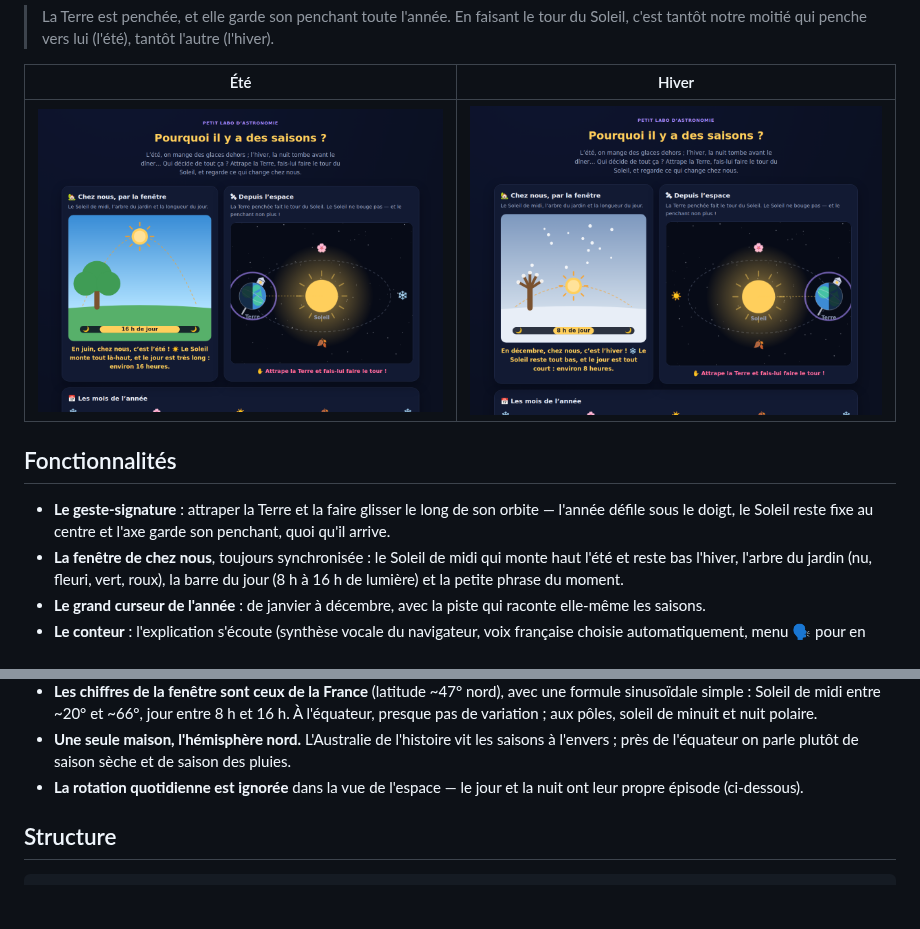
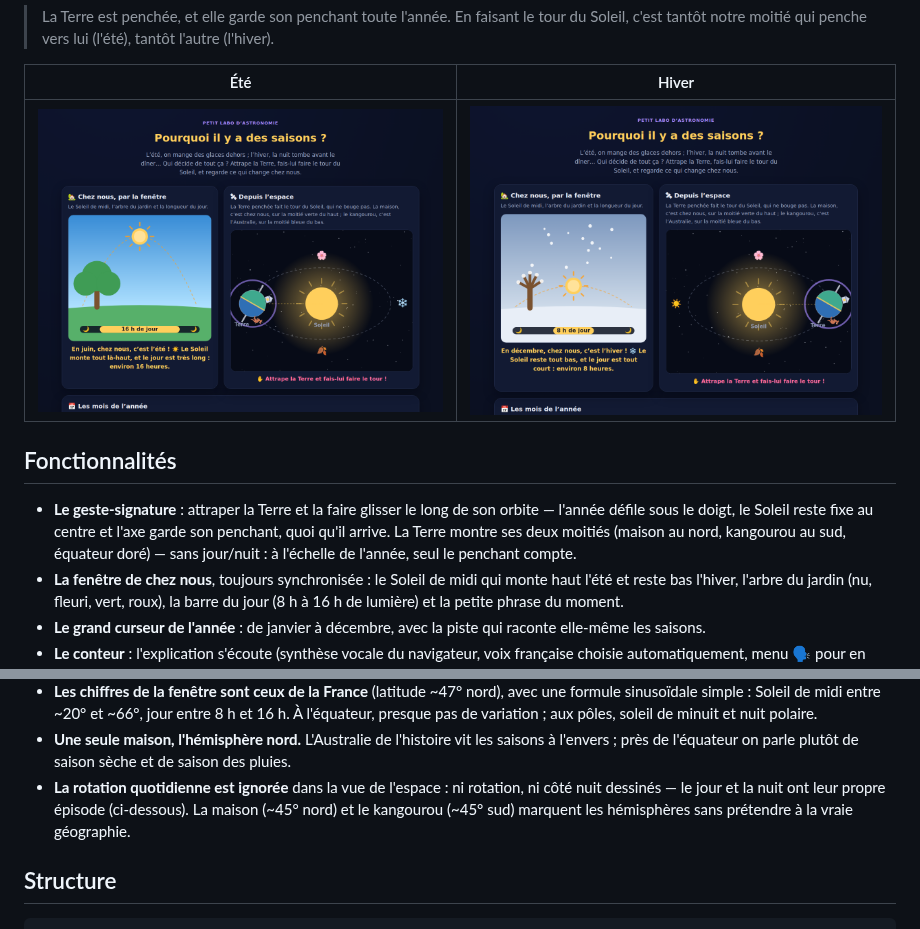
Before and after one commit to davidb-prog/la-terre-est-penchee, a Markdown page: README.md, 2 parts joined by grey strips. Drawn GitHub-style; pictures changed too: docs/desktop-ete.png, docs/desktop-hiver.png; blank space fills up the shorter version.

```diff
--- a/README.md
+++ b/README.md
@@ -18,7 +18,9 @@ L'idée centrale, celle que l'enfant doit retenir :
 
 - **Le geste-signature** : attraper la Terre et la faire glisser le long de son
   orbite — l'année défile sous le doigt, le Soleil reste fixe au centre et l'axe
-  garde son penchant, quoi qu'il arrive.
+  garde son penchant, quoi qu'il arrive. La Terre montre ses deux moitiés
+  (maison au nord, kangourou au sud, équateur doré) — sans jour/nuit : à
+  l'échelle de l'année, seul le penchant compte.
 - **La fenêtre de chez nous**, toujours synchronisée : le Soleil de midi qui
   monte haut l'été et reste bas l'hiver, l'arbre du jardin (nu, fleuri, vert,
   roux), la barre du jour (8 h à 16 h de lumière) et la petite phrase du moment.
@@ -79,8 +81,10 @@ desktop, `prefers-reduced-motion` et mobile 390 px.
 - **Une seule maison, l'hémisphère nord.** L'Australie de l'histoire vit les
   saisons à l'envers ; près de l'équateur on parle plutôt de saison sèche et de
   saison des pluies.
-- **La rotation quotidienne est ignorée** dans la vue de l'espace — le jour et
-  la nuit ont leur propre épisode (ci-dessous).
+- **La rotation quotidienne est ignorée** dans la vue de l'espace : ni rotation,
+  ni côté nuit dessinés — le jour et la nuit ont leur propre épisode
+  (ci-dessous). La maison (~45° nord) et le kangourou (~45° sud) marquent les
+  hémisphères sans prétendre à la vraie géographie.
 
 ## Structure
 
```
Also changed, not shown: CLAUDE.md (+5 -0 lines), docs/mobile-ete.png, docs/mobile-hiver.png, 2 other files.
